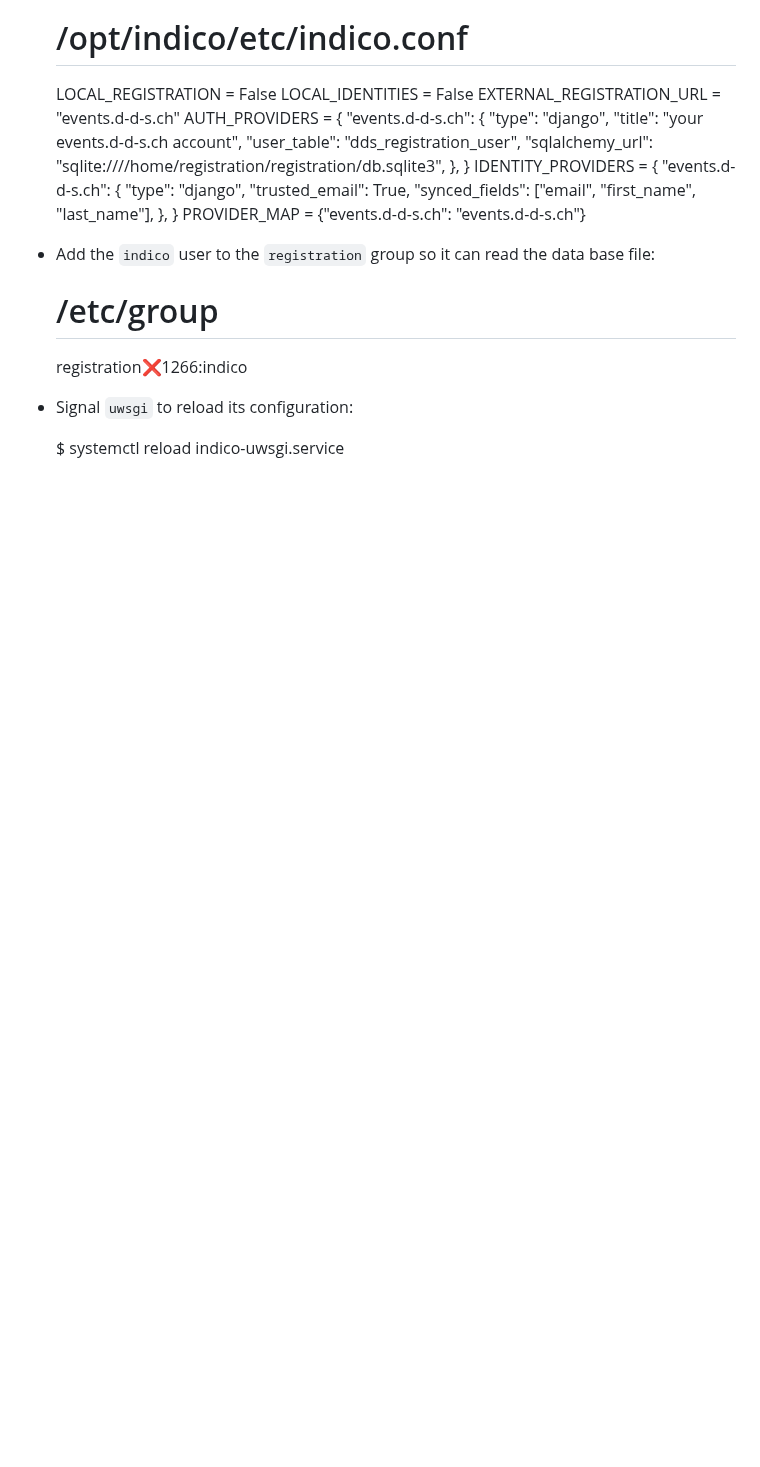
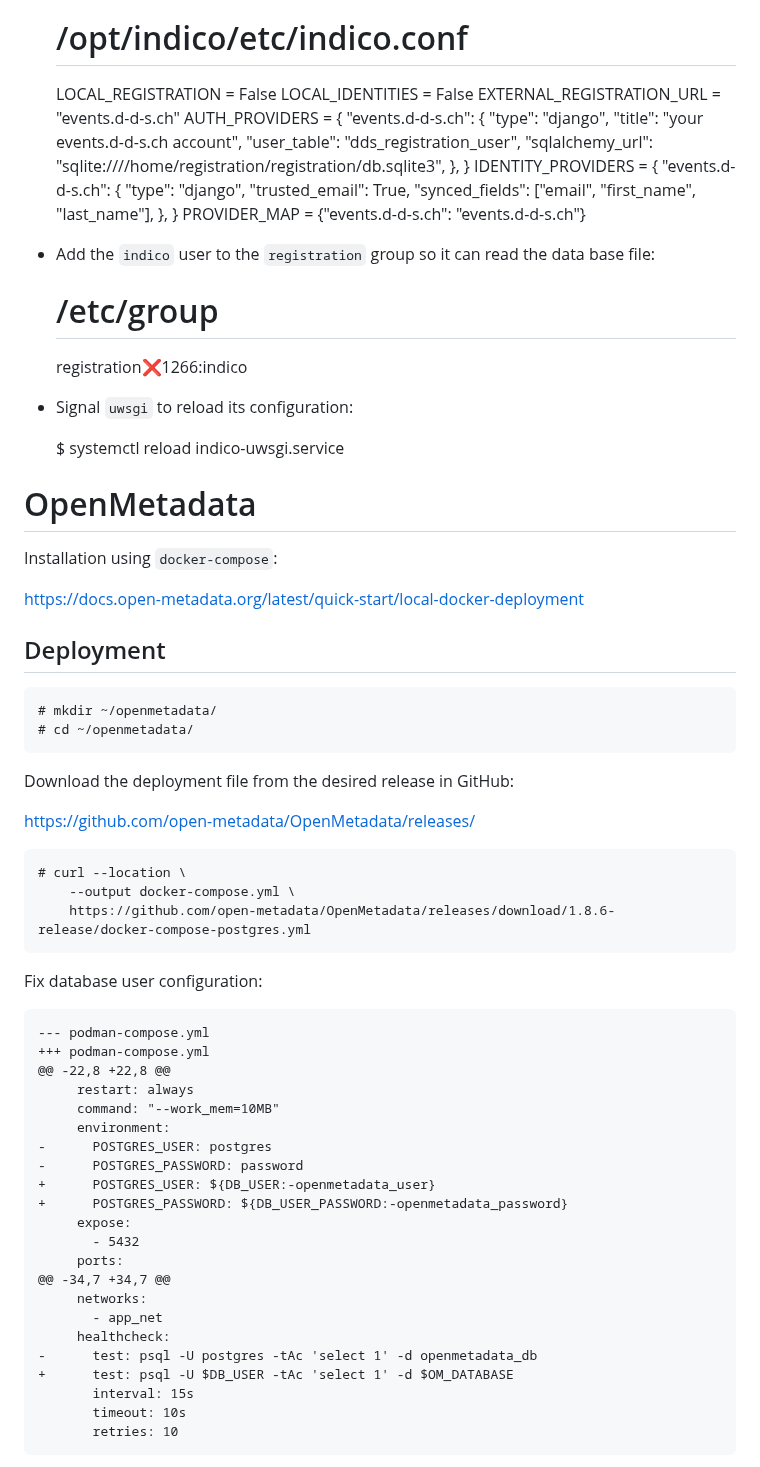
Before and after one commit to Depart-de-Sentier/Infrastructure, a Markdown page: Hetzner-176.9.61.115/journal.md, the part around one of its changes. Rendered like a GitHub page; blank space fills up the shorter version.

Commit message:
Add OpenMetadata deployment

````diff
--- a/Hetzner-176.9.61.115/journal.md
+++ b/Hetzner-176.9.61.115/journal.md
@@ -1020,3 +1020,50 @@ https://github.com/bbguimaraes/dds-infrastructure/tree/indico/indico/flask_multi
 * Signal `uwsgi` to reload its configuration:
 
   $ systemctl reload indico-uwsgi.service
+
+# OpenMetadata
+
+Installation using `docker-compose`:
+
+https://docs.open-metadata.org/latest/quick-start/local-docker-deployment
+
+## Deployment
+
+    # mkdir ~/openmetadata/
+    # cd ~/openmetadata/
+
+Download the deployment file from the desired release in GitHub:
+
+https://github.com/open-metadata/OpenMetadata/releases/
+
+    # curl --location \
+        --output docker-compose.yml \
+        https://github.com/open-metadata/OpenMetadata/releases/download/1.8.6-release/docker-compose-postgres.yml
+
+Fix database user configuration:
+
+```diff
+--- podman-compose.yml
++++ podman-compose.yml
+@@ -22,8 +22,8 @@
+     restart: always
+     command: "--work_mem=10MB"
+     environment:
+-      POSTGRES_USER: postgres
+-      POSTGRES_PASSWORD: password
++      POSTGRES_USER: ${DB_USER:-openmetadata_user}
++      POSTGRES_PASSWORD: ${DB_USER_PASSWORD:-openmetadata_password}
+     expose:
+       - 5432
+     ports:
+@@ -34,7 +34,7 @@
+     networks:
+       - app_net
+     healthcheck:
+-      test: psql -U postgres -tAc 'select 1' -d openmetadata_db
++      test: psql -U $DB_USER -tAc 'select 1' -d $OM_DATABASE
+       interval: 15s
+       timeout: 10s
+       retries: 10
+```
+
````
Also changed, not shown: other parts of Hetzner-176.9.61.115/journal.md (+81 -0 lines).
